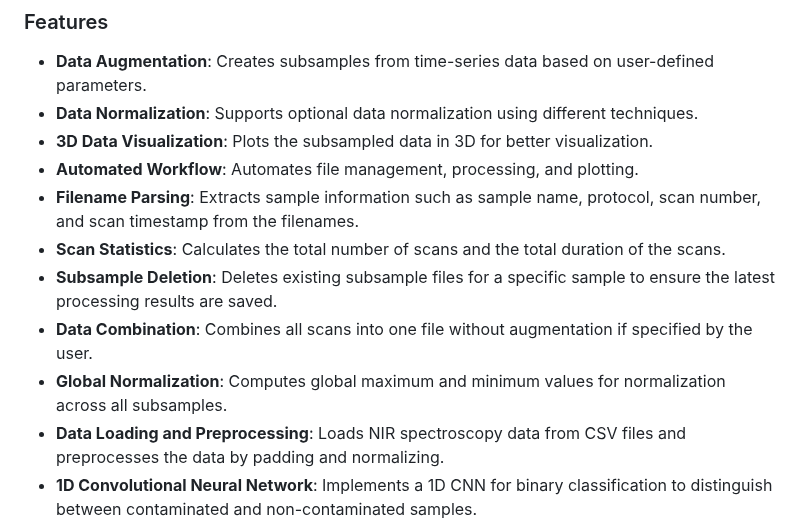
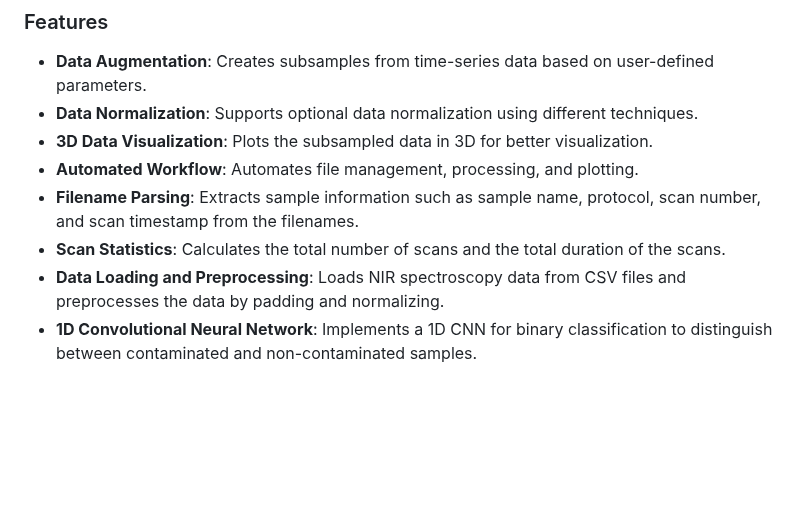
Before and after one commit to BCPS-BTechCapstone/NIR-MLMediaAnalysis, a Markdown page: README.md, the part around the change. Drawn GitHub-style; blank space fills up the shorter version.

```diff
--- a/README.md
+++ b/README.md
@@ -42,9 +42,6 @@ The pipeline tool is designed to automate the processing, augmentation, and visu
 - **Automated Workflow**: Automates file management, processing, and plotting.
 - **Filename Parsing**: Extracts sample information such as sample name, protocol, scan number, and scan timestamp from the filenames.
 - **Scan Statistics**: Calculates the total number of scans and the total duration of the scans.
-- **Subsample Deletion**: Deletes existing subsample files for a specific sample to ensure the latest processing results are saved.
-- **Data Combination**: Combines all scans into one file without augmentation if specified by the user.
-- **Global Normalization**: Computes global maximum and minimum values for normalization across all subsamples.
 - **Data Loading and Preprocessing**: Loads NIR spectroscopy data from CSV files and preprocesses the data by padding and normalizing.
 - **1D Convolutional Neural Network**: Implements a 1D CNN for binary classification to distinguish between contaminated and non-contaminated samples.
 - **K-Fold Cross-Validation**: Uses Stratified K-Fold cross-validation to evaluate model performance on different subsets of the data.
```
